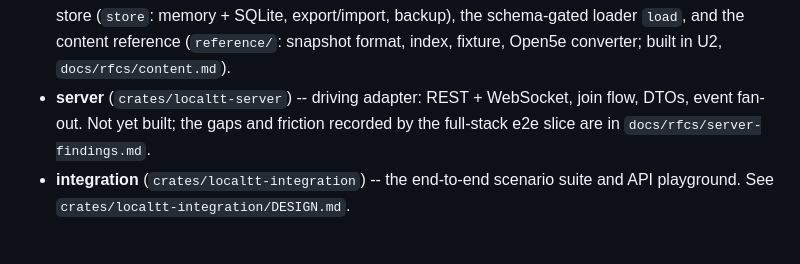
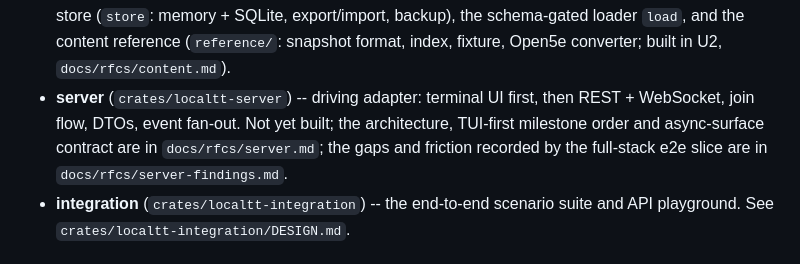
Before and after one commit to lmeller-git/localTT, a Markdown page: docs/architecture.md, the part around the change. Rendered like a GitHub page.

Commit message:
docs: add TUI-first server architecture RFC

```diff
--- a/docs/architecture.md
+++ b/docs/architecture.md
@@ -77,9 +77,11 @@ production, and the home of the end-to-end scenario suite.
   export/import, backup), the schema-gated loader `load`, and the content reference
   (`reference/`: snapshot format, index, fixture, Open5e converter; built in U2,
   `docs/rfcs/content.md`).
-- **server** (`crates/localtt-server`) -- driving adapter: REST + WebSocket, join
-  flow, DTOs, event fan-out. Not yet built; the gaps and friction recorded by the
-  full-stack e2e slice are in `docs/rfcs/server-findings.md`.
+- **server** (`crates/localtt-server`) -- driving adapter: terminal UI first, then
+  REST + WebSocket, join flow, DTOs, event fan-out. Not yet built; the architecture,
+  TUI-first milestone order and async-surface contract are in
+  `docs/rfcs/server.md`; the gaps and friction recorded by the full-stack e2e slice
+  are in `docs/rfcs/server-findings.md`.
 - **integration** (`crates/localtt-integration`) -- the end-to-end scenario suite
   and API playground. See `crates/localtt-integration/DESIGN.md`.
 
```
Also changed, not shown: docs/rfcs/server.md (added, +385 -0 lines).
